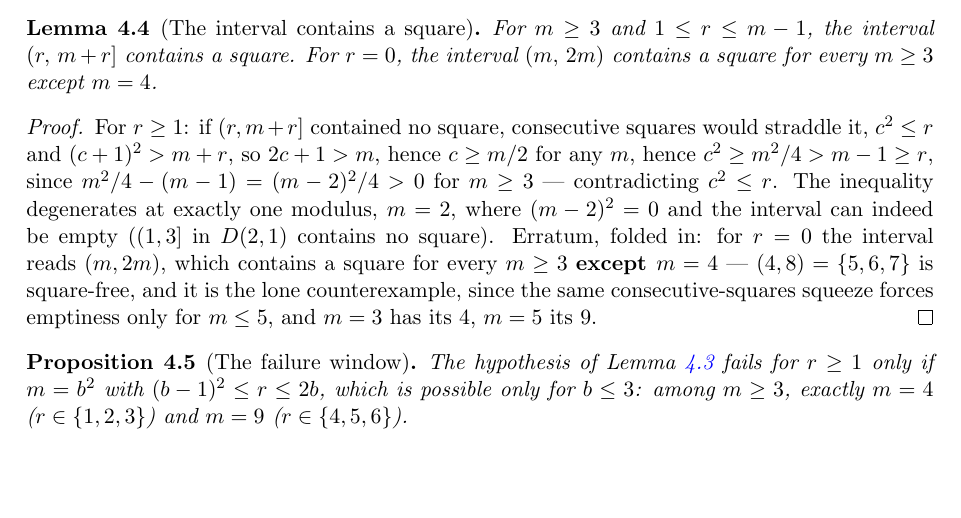
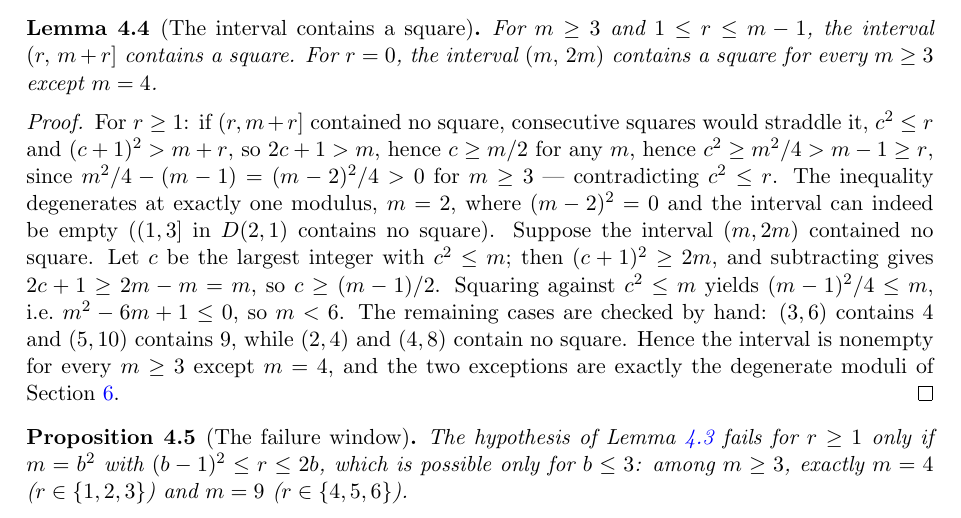
Before and after one commit to hamzagul07/gamehunter, a LaTeX paper (paper/main.tex): part of page 4 of 17, cut so that both start at the same text, the shorter picture padded with empty space. Compiled offline with pdfLaTeX.

Commit message:
Close the r = 0 gap in Lemma 4.4 (human-authored)
Co-Authored-By: Claude Opus 5 (1M context) <noreply@anthropic.com>

```diff
--- a/paper/main.tex
+++ b/paper/main.tex
@@ -332,12 +332,15 @@ hence $c \ge m/2$ for any $m$, hence $c^2 \ge m^2/4 > m - 1 \ge r$, since
 $m^2/4 - (m - 1) = (m - 2)^2/4 > 0$ for $m \ge 3$ --- contradicting
 $c^2 \le r$. The inequality degenerates at exactly one modulus, $m = 2$,
 where $(m - 2)^2 = 0$ and the interval can indeed be empty ($(1, 3]$ in
-$D(2, 1)$ contains no square). Erratum, folded in: for $r = 0$ the
-interval reads $(m, 2m)$, which contains a square for every $m \ge 3$
-\textbf{except $m = 4$} --- $(4, 8) = \{5, 6, 7\}$ is square-free, and it
-is the lone counterexample, since the same consecutive-squares squeeze
-forces emptiness only for $m \le 5$, and $m = 3$ has its $4$, $m = 5$ its
-$9$.
+$D(2, 1)$ contains no square). Suppose the interval $(m, 2m)$ contained no square. Let $c$ be the largest
+integer with $c^2 \le m$; then $(c+1)^2 \ge 2m$, and subtracting gives
+$2c + 1 \ge 2m - m = m$, so $c \ge (m-1)/2$. Squaring against $c^2 \le m$
+yields $(m-1)^2/4 \le m$, i.e.\ $m^2 - 6m + 1 \le 0$, so $m < 6$. The
+remaining cases are checked by hand: $(3, 6)$ contains $4$ and $(5, 10)$
+contains $9$, while $(2, 4)$ and $(4, 8)$ contain no square. Hence the
+interval is nonempty for every $m \ge 3$ except $m = 4$, and the two
+exceptions are exactly the degenerate moduli of
+Section~\ref{sec:disease}.
 \end{proof}
 
 \begin{proposition}[The failure window]\label{prop:window}
```
